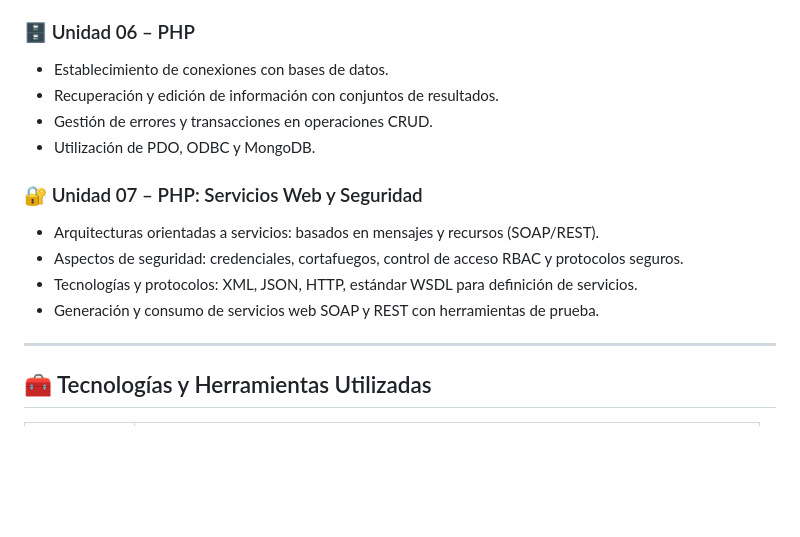
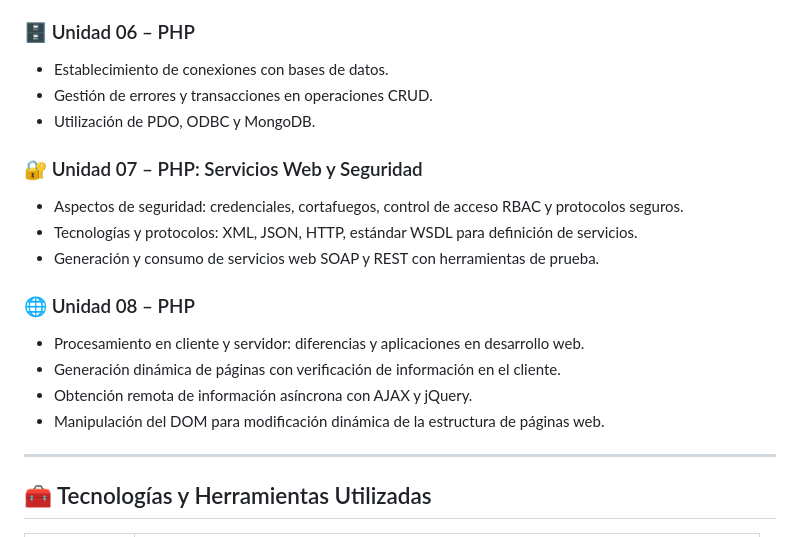
Before and after one commit to martinapm/0613-DWES, a Markdown page: README.md, the part around one of its changes. GitHub-like rendering; blank space fills up the shorter version.

```diff
--- a/README.md
+++ b/README.md
@@ -52,15 +52,19 @@ El repositorio contiene los materiales correspondientes a las siguientes unidade
 
 ### 🗄️ Unidad 06 – PHP
 - Establecimiento de conexiones con bases de datos.
-- Recuperación y edición de información con conjuntos de resultados.
 - Gestión de errores y transacciones en operaciones CRUD.
 - Utilización de PDO, ODBC y MongoDB.
 
 ### 🔐 Unidad 07 – PHP: Servicios Web y Seguridad
-- Arquitecturas orientadas a servicios: basados en mensajes y recursos (SOAP/REST).
 - Aspectos de seguridad: credenciales, cortafuegos, control de acceso RBAC y protocolos seguros.
 - Tecnologías y protocolos: XML, JSON, HTTP, estándar WSDL para definición de servicios.
 - Generación y consumo de servicios web SOAP y REST con herramientas de prueba.
+
+### 🌐 Unidad 08 – PHP
+- Procesamiento en cliente y servidor: diferencias y aplicaciones en desarrollo web.
+- Generación dinámica de páginas con verificación de información en el cliente.
+- Obtención remota de información asíncrona con AJAX y jQuery.
+- Manipulación del DOM para modificación dinámica de la estructura de páginas web.
 
 ---
 
```
Also changed, not shown: other parts of README.md (+8 -8 lines).
